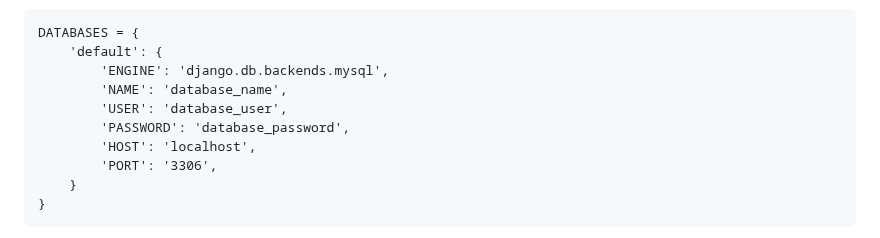
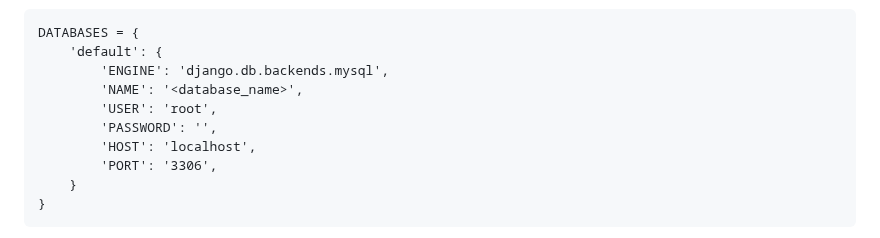
Before and after one commit to s0urav6529/sourav-django-ocean, a Markdown page: README.md, the part around the change. Rendered like a GitHub page.

Commit message:
add in file

```diff
--- a/README.md
+++ b/README.md
@@ -100,9 +100,9 @@ Suppose i want to connect database **mysql**. So i need to change according to t
     DATABASES = {
         'default': {
             'ENGINE': 'django.db.backends.mysql',
-            'NAME': 'database_name',
-            'USER': 'database_user',
-            'PASSWORD': 'database_password',
+            'NAME': '<database_name>',
+            'USER': 'root',
+            'PASSWORD': '',
             'HOST': 'localhost',
             'PORT': '3306',
         }
```
